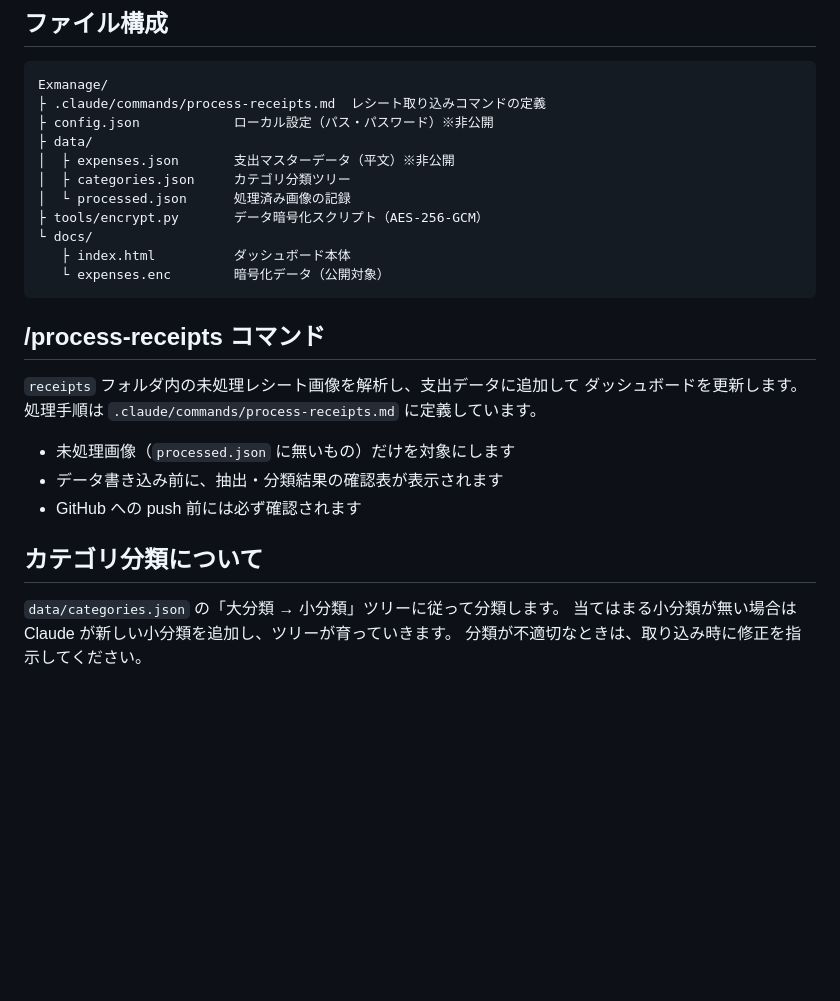
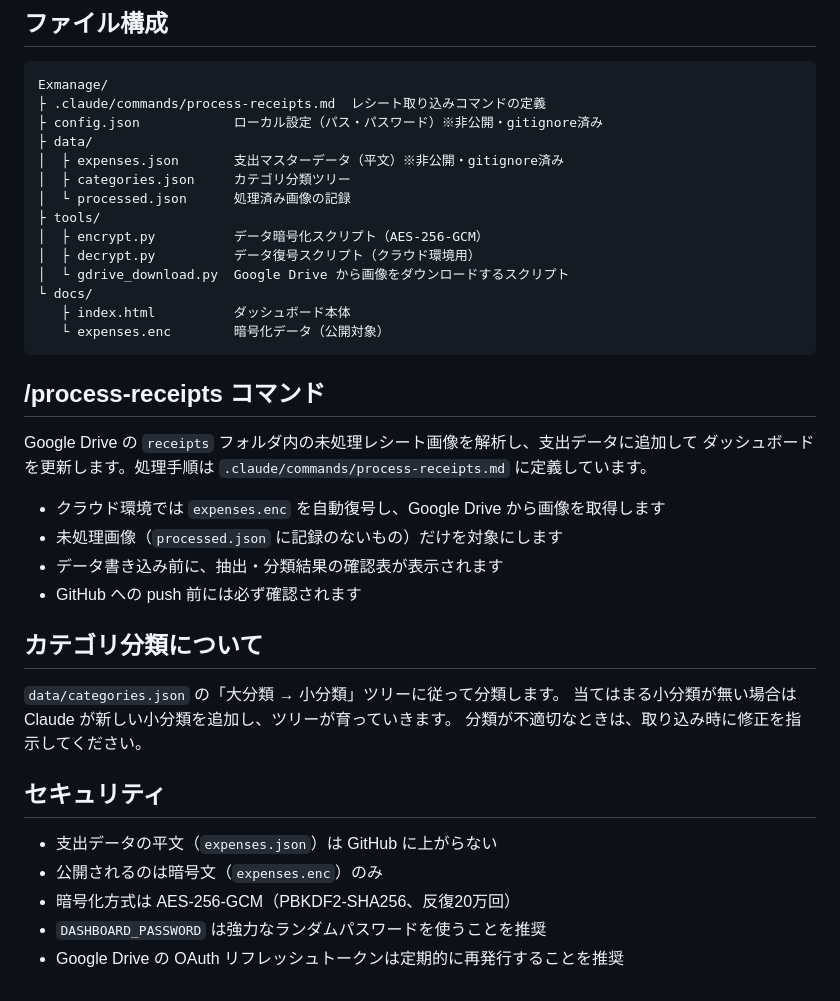
Before and after one commit to 58maruG/exmanage, a Markdown page: README.md, the part around one of its changes. GitHub-like rendering; blank space fills up the shorter version.

````diff
--- a/README.md
+++ b/README.md
@@ -67,12 +89,15 @@ GitHub Pages で公開する家計管理アプリです。日・月・年ごと
 ```
 Exmanage/
 ├ .claude/commands/process-receipts.md  レシート取り込みコマンドの定義
-├ config.json            ローカル設定（パス・パスワード）※非公開
+├ config.json            ローカル設定（パス・パスワード）※非公開・gitignore済み
 ├ data/
-│  ├ expenses.json       支出マスターデータ（平文）※非公開
+│  ├ expenses.json       支出マスターデータ（平文）※非公開・gitignore済み
 │  ├ categories.json     カテゴリ分類ツリー
 │  └ processed.json      処理済み画像の記録
-├ tools/encrypt.py       データ暗号化スクリプト（AES-256-GCM）
+├ tools/
+│  ├ encrypt.py          データ暗号化スクリプト（AES-256-GCM）
+│  ├ decrypt.py          データ復号スクリプト（クラウド環境用）
+│  └ gdrive_download.py  Google Drive から画像をダウンロードするスクリプト
 └ docs/
    ├ index.html          ダッシュボード本体
    └ expenses.enc        暗号化データ（公開対象）
@@ -80,10 +105,11 @@ Exmanage/
 
 ## /process-receipts コマンド
 
-`receipts` フォルダ内の未処理レシート画像を解析し、支出データに追加して
+Google Drive の `receipts` フォルダ内の未処理レシート画像を解析し、支出データに追加して
 ダッシュボードを更新します。処理手順は `.claude/commands/process-receipts.md` に定義しています。
 
-- 未処理画像（`processed.json` に無いもの）だけを対象にします
+- クラウド環境では `expenses.enc` を自動復号し、Google Drive から画像を取得します
+- 未処理画像（`processed.json` に記録のないもの）だけを対象にします
 - データ書き込み前に、抽出・分類結果の確認表が表示されます
 - GitHub への push 前には必ず確認されます
 
@@ -92,3 +118,11 @@ Exmanage/
 `data/categories.json` の「大分類 → 小分類」ツリーに従って分類します。
 当てはまる小分類が無い場合は Claude が新しい小分類を追加し、ツリーが育っていきます。
 分類が不適切なときは、取り込み時に修正を指示してください。
+
+## セキュリティ
+
+- 支出データの平文（`expenses.json`）は GitHub に上がらない
+- 公開されるのは暗号文（`expenses.enc`）のみ
+- 暗号化方式は AES-256-GCM（PBKDF2-SHA256、反復20万回）
+- `DASHBOARD_PASSWORD` は強力なランダムパスワードを使うことを推奨
+- Google Drive の OAuth リフレッシュトークンは定期的に再発行することを推奨
````
Also changed, not shown: other parts of README.md (+44 -22 lines).
